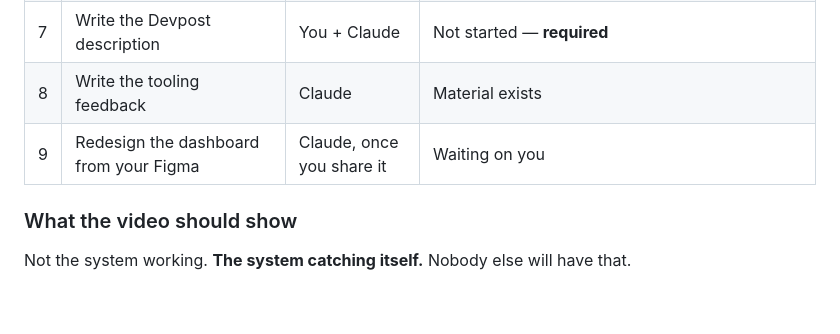
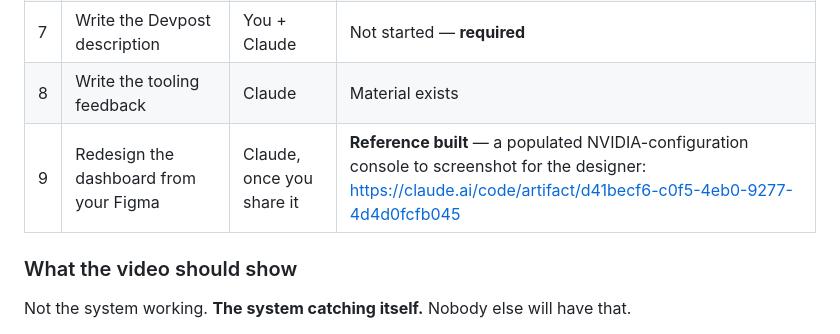
Before and after one commit to KV2699/veridian, a Markdown page: HACKATHON-FOR-DUMMIES.md, the part around one of its changes. GitHub-like rendering; blank space fills up the shorter version.

Commit message:
Record the populated-interface design reference in the guide
A browsable, populated NVIDIA-configuration console built from real pipeline
data — the cleaned register top ten, the real agent timings, a real score
breakdown summing to 90, real rejection reason codes and the polarity inversion
side by side. For screenshotting into Figma as a layout reference.

Co-Authored-By: Claude Opus 5 <noreply@anthropic.com>

```diff
--- a/HACKATHON-FOR-DUMMIES.md
+++ b/HACKATHON-FOR-DUMMIES.md
@@ -603,7 +605,7 @@ by something breaking:
 | 6 | Record the 3-minute video | You + Claude | Not started — **required** |
 | 7 | Write the Devpost description | You + Claude | Not started — **required** |
 | 8 | Write the tooling feedback | Claude | Material exists |
-| 9 | Redesign the dashboard from your Figma | Claude, once you share it | Waiting on you |
+| 9 | Redesign the dashboard from your Figma | Claude, once you share it | **Reference built** — a populated NVIDIA-configuration console to screenshot for the designer: https://claude.ai/code/artifact/d41becf6-c0f5-4eb0-9277-4d4d0fcfb045 |
 
 ### What the video should show
 
```
Also changed, not shown: other parts of HACKATHON-FOR-DUMMIES.md (+2 -0 lines).
